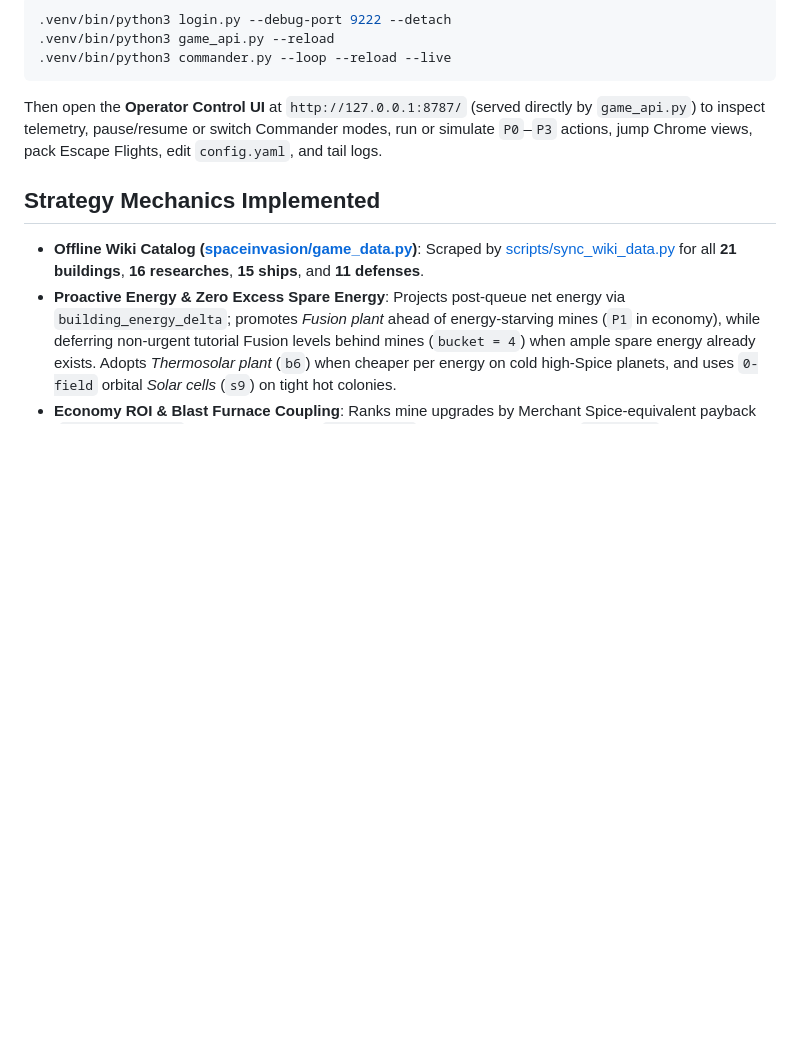
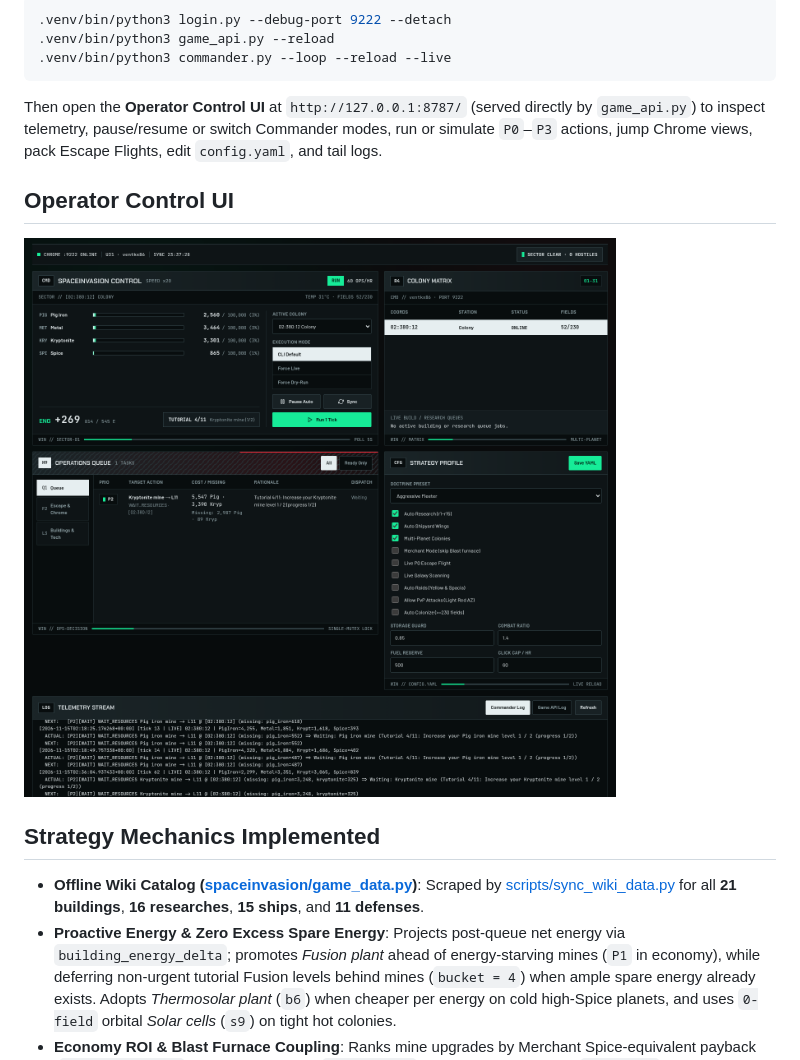
Before and after one commit to vitorecomp/spaceinvasion-autoplayer, a Markdown page: README.md, the part around the change. Rendered like a GitHub page; pictures changed too: docs/images/control-ui.png (added); blank space fills up the shorter version.

Commit message:
style(ui): redesign control dashboard in tactical HUD style and add README screenshot

```diff
--- a/README.md
+++ b/README.md
@@ -60,6 +60,10 @@ Or launch services separately:
 
 Then open the **Operator Control UI** at `http://127.0.0.1:8787/` (served directly by `game_api.py`) to inspect telemetry, pause/resume or switch Commander modes, run or simulate `P0`–`P3` actions, jump Chrome views, pack Escape Flights, edit `config.yaml`, and tail logs.
 
+## Operator Control UI
+
+![SpaceInvasion Control UI](docs/images/control-ui.png)
+
 ## Strategy Mechanics Implemented
 
 - **Offline Wiki Catalog ([spaceinvasion/game_data.py](spaceinvasion/game_data.py))**: Scraped by [scripts/sync_wiki_data.py](scripts/sync_wiki_data.py) for all **21 buildings**, **16 researches**, **15 ships**, and **11 defenses**.
```
Also changed, not shown: 4 other files.
